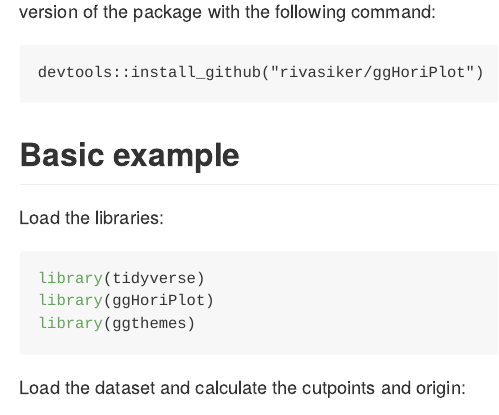
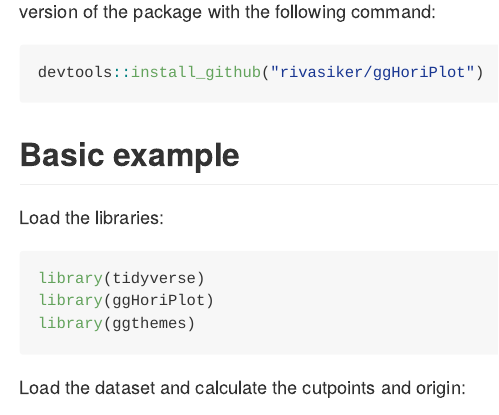
Before and after one commit to rivasiker/ggHoriPlot, an R Markdown document (README.Rmd): the page in a window 1100 px wide, from 250 px down. The pictures show the output file README.md that the author committed with the source, drawn offline in the style of GitHub; badge pictures from the web are left out.

Commit message:
Change style of code chunk to R

````diff
--- a/README.Rmd
+++ b/README.Rmd
@@ -26,7 +26,7 @@ This package allows building horizon plots in ggplot2. You can learn more about
 
 You can install `ggHoriPlot` from CRAN using `install.packages("ggHoriPlot")`. You can also install the development version of the package with the following command:
 
-```
+``` r
 devtools::install_github("rivasiker/ggHoriPlot")
 ```
 
````
Also changed, not shown: README.md.
